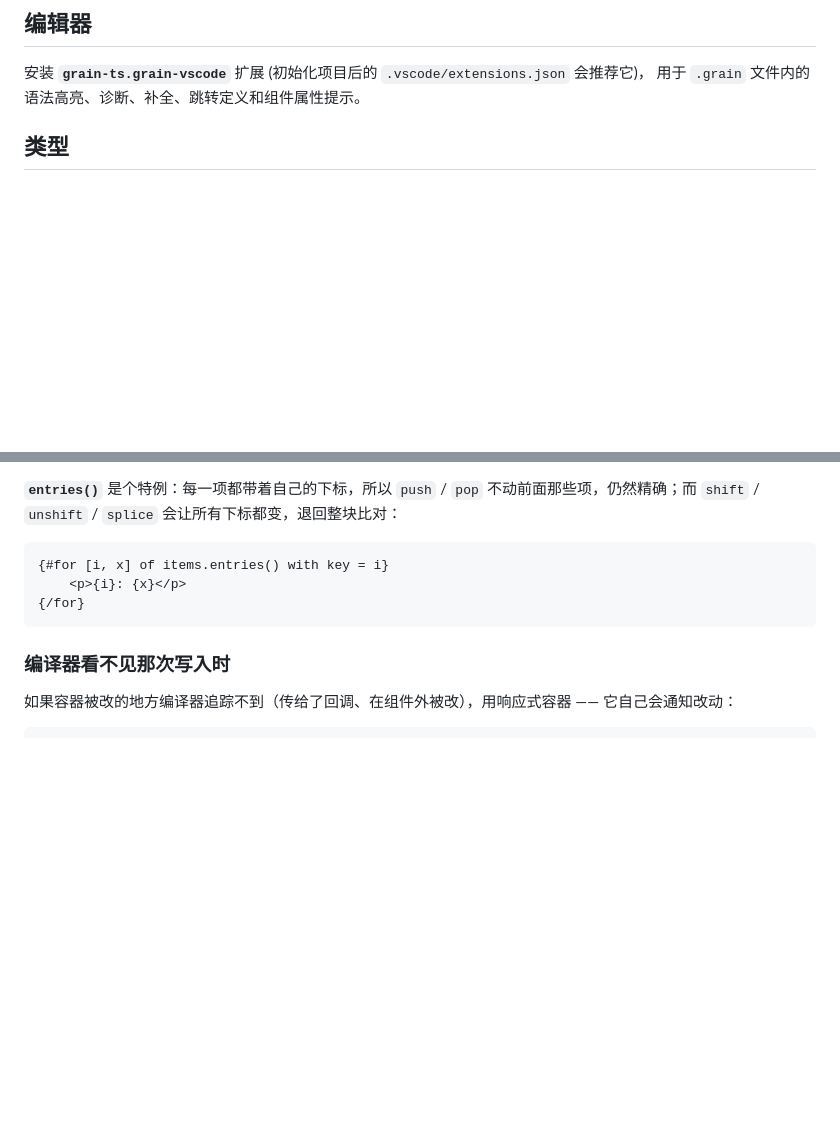
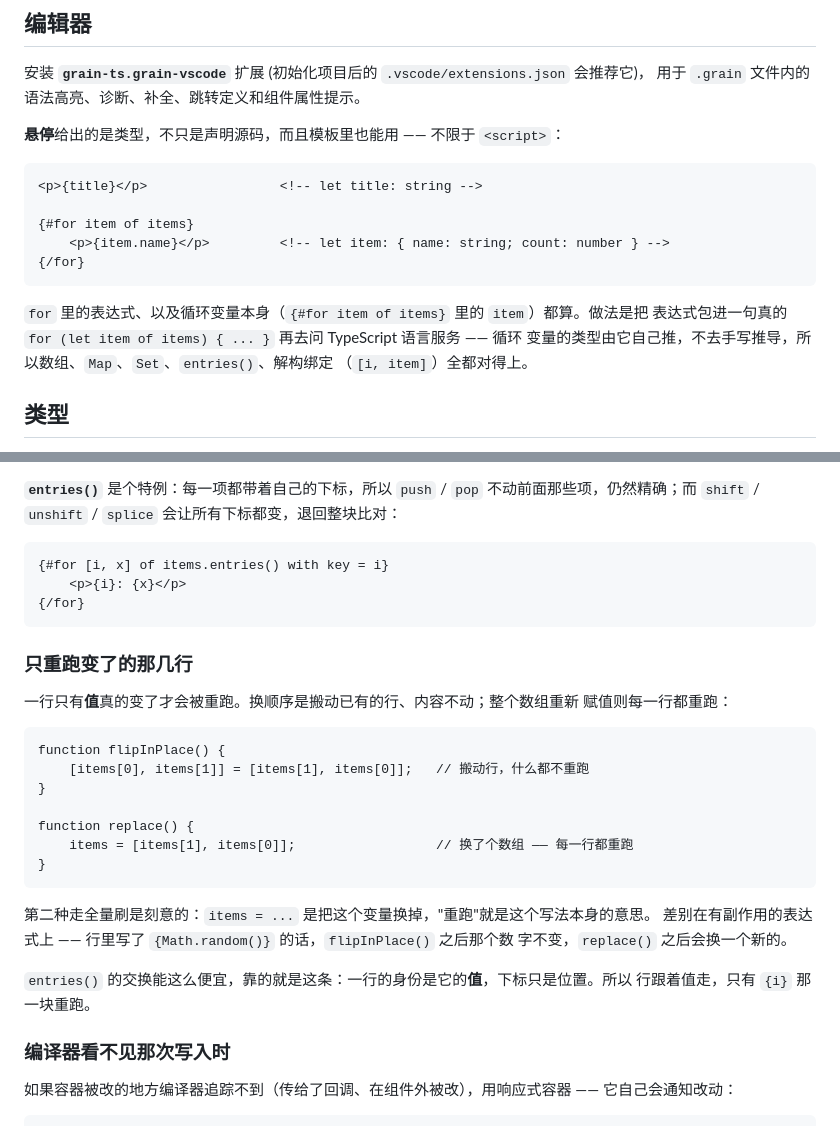
Before and after one commit to Zes-MinKey-Young/grain, a Markdown page: README.zh-hans.md, 2 parts joined by grey strips. Rendered like a GitHub page; blank space fills up the shorter version.

````diff
--- a/README.zh-hans.md
+++ b/README.zh-hans.md
@@ -48,6 +48,21 @@ tsconfig.json       内含 types: ["@graints/runtime"]
 ## 编辑器
 
 安装 **`grain-ts.grain-vscode`** 扩展 (初始化项目后的 `.vscode/extensions.json` 会推荐它)， 用于 `.grain` 文件内的语法高亮、诊断、补全、跳转定义和组件属性提示。
+
+**悬停**给出的是类型，不只是声明源码，而且模板里也能用 —— 不限于 `<script>`：
+
+```grain
+<p>{title}</p>                 <!-- let title: string -->
+
+{#for item of items}
+    <p>{item.name}</p>         <!-- let item: { name: string; count: number } -->
+{/for}
+```
+
+`for` 里的表达式、以及循环变量本身（`{#for item of items}` 里的 `item`）都算。做法是把
+表达式包进一句真的 `for (let item of items) { ... }` 再去问 TypeScript 语言服务 —— 循环
+变量的类型由它自己推，不去手写推导，所以数组、`Map`、`Set`、`entries()`、解构绑定
+（`[i, item]`）全都对得上。
 
 ## 类型
 
@@ -513,6 +528,28 @@ picked.add('blue');      // -> list.set_key('blue', 'blue')  Set 的值就是它
 {/for}
 ```
 
+### 只重跑变了的那几行
+
+一行只有**值**真的变了才会被重跑。换顺序是搬动已有的行、内容不动；整个数组重新
+赋值则每一行都重跑：
+
+```grain
+function flipInPlace() {
+    [items[0], items[1]] = [items[1], items[0]];   // 搬动行，什么都不重跑
+}
+
+function replace() {
+    items = [items[1], items[0]];                  // 换了个数组 —— 每一行都重跑
+}
+```
+
+第二种走全量刷是刻意的：`items = ...` 是把这个变量换掉，"重跑"就是这个写法本身的意思。
+差别在有副作用的表达式上 —— 行里写了 `{Math.random()}` 的话，`flipInPlace()` 之后那个数
+字不变，`replace()` 之后会换一个新的。
+
+`entries()` 的交换能这么便宜，靠的就是这条：一行的身份是它的**值**，下标只是位置。所以
+行跟着值走，只有 `{i}` 那一块重跑。
+
 ### 编译器看不见那次写入时
 
 如果容器被改的地方编译器追踪不到（传给了回调、在组件外被改），用响应式容器 —— 它自己会通知改动：
````
Also changed, not shown: README.md (+39 -0 lines).
